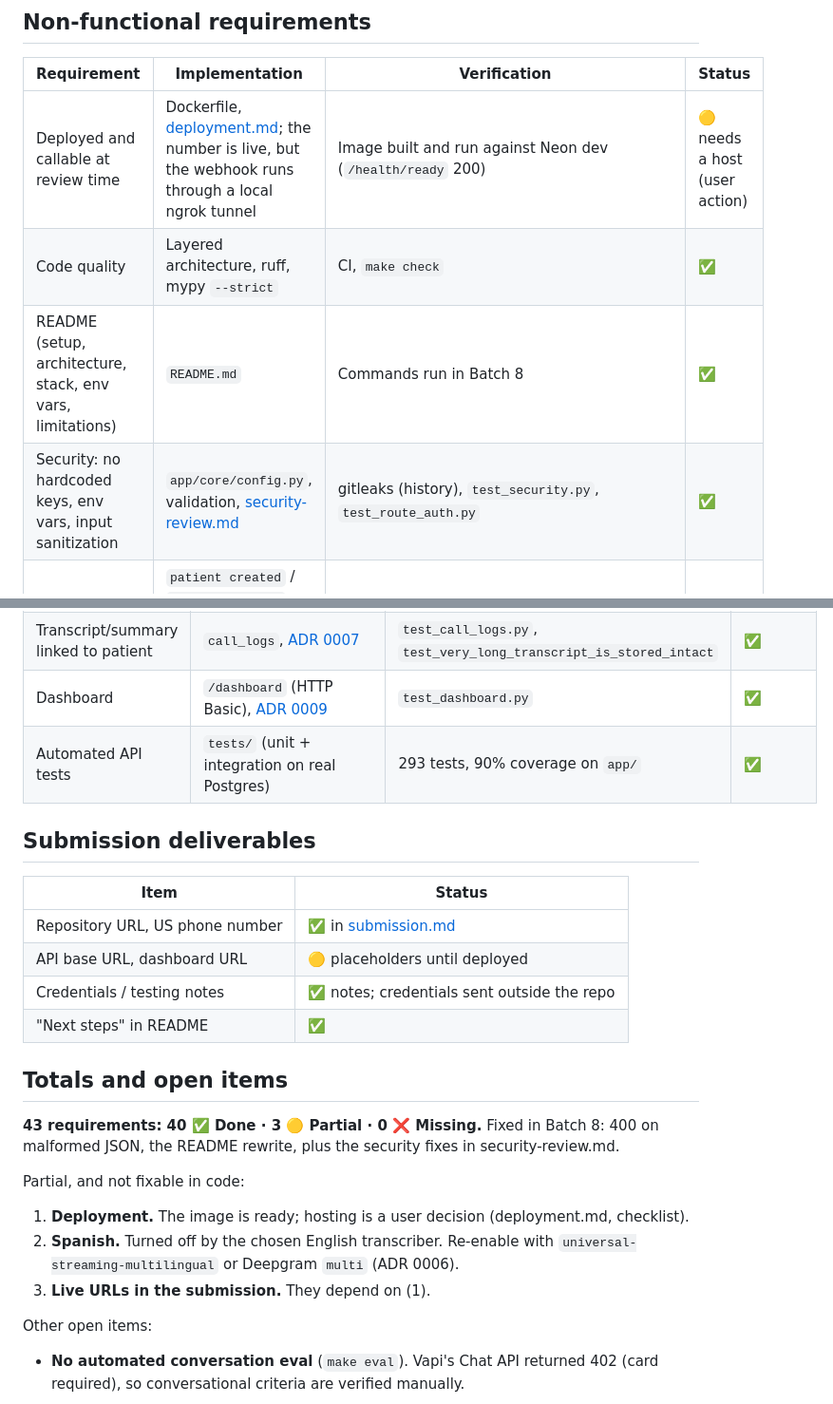
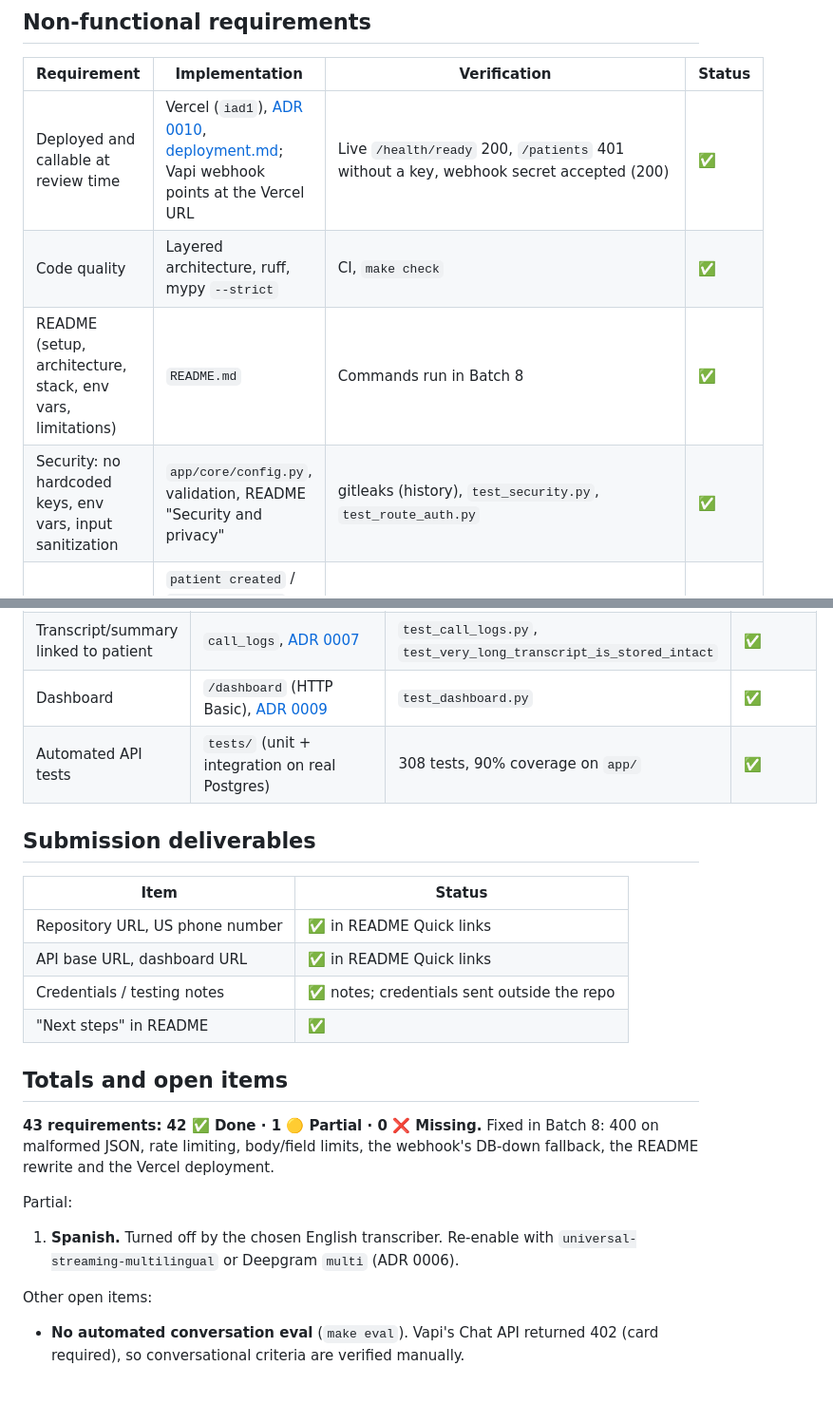
Before and after one commit to waleedharoonnnn/voice-patient-registration, a Markdown page: docs/requirements-traceability.md, 2 parts joined by grey strips. Shown at 95% size. Rendered like a GitHub page.

```diff
--- a/docs/requirements-traceability.md
+++ b/docs/requirements-traceability.md
@@ -58,10 +58,10 @@ Automated conversation evals don't exist (Vapi's Chat API needs a paid plan; see
 
 | Requirement | Implementation | Verification | Status |
 |---|---|---|---|
-| Deployed and callable at review time | Dockerfile, [deployment.md](deployment.md); the number is live, but the webhook runs through a local ngrok tunnel | Image built and run against Neon dev (`/health/ready` 200) | 🟡 needs a host (user action) |
+| Deployed and callable at review time | Vercel (`iad1`), [ADR 0010](adr/0010-vercel-serverless-deployment.md), [deployment.md](deployment.md); Vapi webhook points at the Vercel URL | Live `/health/ready` 200, `/patients` 401 without a key, webhook secret accepted (200) | ✅ |
 | Code quality | Layered architecture, ruff, mypy `--strict` | CI, `make check` | ✅ |
 | README (setup, architecture, stack, env vars, limitations) | `README.md` | Commands run in Batch 8 | ✅ |
-| Security: no hardcoded keys, env vars, input sanitization | `app/core/config.py`, validation, [security-review.md](security-review.md) | gitleaks (history), `test_security.py`, `test_route_auth.py` | ✅ |
+| Security: no hardcoded keys, env vars, input sanitization | `app/core/config.py`, validation, README "Security and privacy" | gitleaks (history), `test_security.py`, `test_route_auth.py` | ✅ |
 | Log the final collected payload | `patient created` / `patient updated` events (PII masked unless `LOG_PII=true`) and a per-tool-call log | `test_logs_mask_pii_and_never_contain_secrets` | ✅ |
 
 ## Evaluation: edge cases and resilience
@@ -82,27 +82,26 @@ Automated conversation evals don't exist (Vapi's Chat API needs a paid plan; see
 | Multi-language (Spanish) | Prompt "Language" section still there, but the English-only transcriber chosen in Batch 8 can't hear Spanish | Rollback via `VAPI_TRANSCRIBER_OVERRIDE` | 🟡 disabled by stack choice |
 | Transcript/summary linked to patient | `call_logs`, [ADR 0007](adr/0007-call-logs-and-transcripts.md) | `test_call_logs.py`, `test_very_long_transcript_is_stored_intact` | ✅ |
 | Dashboard | `/dashboard` (HTTP Basic), [ADR 0009](adr/0009-server-rendered-dashboard.md) | `test_dashboard.py` | ✅ |
-| Automated API tests | `tests/` (unit + integration on real Postgres) | 293 tests, 90% coverage on `app/` | ✅ |
+| Automated API tests | `tests/` (unit + integration on real Postgres) | 308 tests, 90% coverage on `app/` | ✅ |
 
 ## Submission deliverables
 
 | Item | Status |
 |---|---|
-| Repository URL, US phone number | ✅ in [submission.md](submission.md) |
-| API base URL, dashboard URL | 🟡 placeholders until deployed |
+| Repository URL, US phone number | ✅ in README Quick links |
+| API base URL, dashboard URL | ✅ in README Quick links |
 | Credentials / testing notes | ✅ notes; credentials sent outside the repo |
 | "Next steps" in README | ✅ |
 
 ## Totals and open items
 
-**43 requirements: 40 ✅ Done · 3 🟡 Partial · 0 ❌ Missing.** Fixed in Batch 8: 400 on
-malformed JSON, the README rewrite, plus the security fixes in security-review.md.
+**43 requirements: 42 ✅ Done · 1 🟡 Partial · 0 ❌ Missing.** Fixed in Batch 8: 400 on
+malformed JSON, rate limiting, body/field limits, the webhook's DB-down fallback, the
+README rewrite and the Vercel deployment.
 
-Partial, and not fixable in code:
-1. **Deployment.** The image is ready; hosting is a user decision (deployment.md, checklist).
-2. **Spanish.** Turned off by the chosen English transcriber. Re-enable with
+Partial:
+1. **Spanish.** Turned off by the chosen English transcriber. Re-enable with
    `universal-streaming-multilingual` or Deepgram `multi` (ADR 0006).
-3. **Live URLs in the submission.** They depend on (1).
 
 Other open items:
 - **No automated conversation eval** (`make eval`). Vapi's Chat API returned 402 (card
```
Also changed, not shown: README.md (+1 -1 lines).
